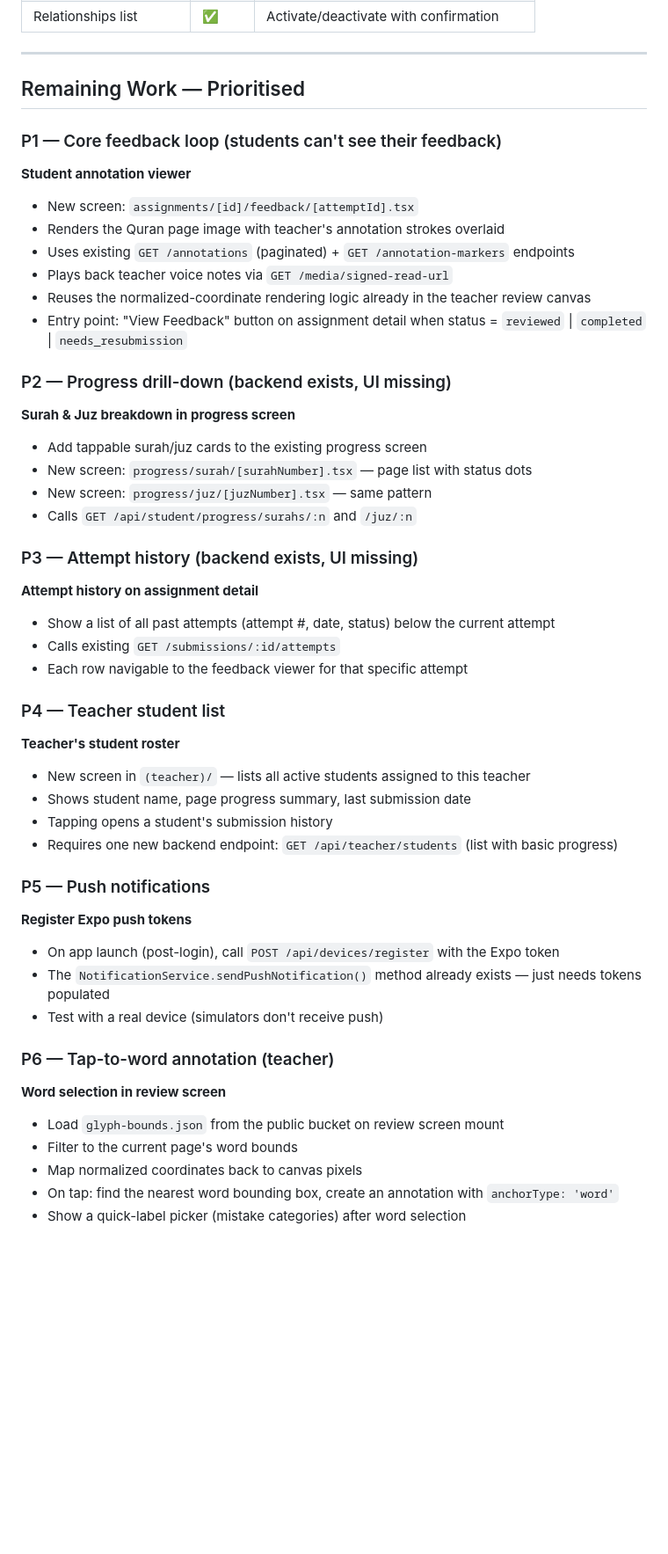
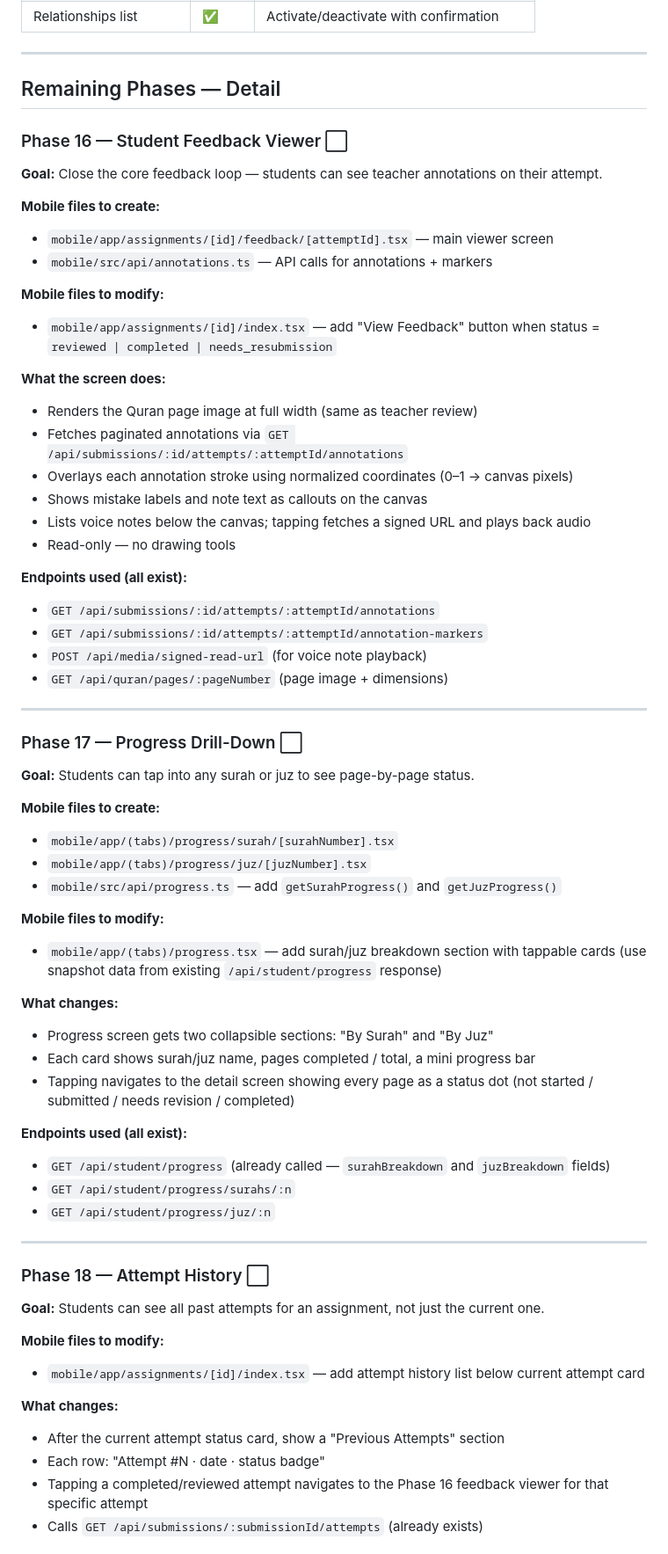
Before and after one commit to SaidAbedi/QuranReview, a Markdown page: docs/architecture/phase-progress-map.md, the part around one of its changes. Shown at 88% size. Rendered like a GitHub page; blank space fills up the shorter version.

Commit message:
Add phases 16–21 to progress map with full deliverable detail
Each remaining gap is now a numbered phase (16–21) with exact files
to create/modify, endpoints used, and what each screen does.
Also adds the update rule so the doc stays current as phases complete.

Co-Authored-By: Claude Sonnet 4.6 <noreply@anthropic.com>

```diff
--- a/docs/architecture/phase-progress-map.md
+++ b/docs/architecture/phase-progress-map.md
@@ -168,53 +176,66 @@ Last updated: 2026-06-06
 
 ---
 
-## Remaining Work — Prioritised
+## Remaining Phases — Detail
 
-### P1 — Core feedback loop (students can't see their feedback)
+### Phase 16 — Student Feedback Viewer ⬜
+**Goal:** Close the core feedback loop — students can see teacher annotations on their attempt.
 
-**Student annotation viewer**
-- New screen: `assignments/[id]/feedback/[attemptId].tsx`
-- Renders the Quran page image with teacher's annotation strokes overlaid
-- Uses existing `GET /annotations` (paginated) + `GET /annotation-markers` endpoints
-- Plays back teacher voice notes via `GET /media/signed-read-url`
-- Reuses the normalized-coordinate rendering logic already in the teacher review canvas
-- Entry point: "View Feedback" button on assignment detail when status = `reviewed` | `completed` | `needs_resubmission`
+**Mobile files to create:**
+- `mobile/app/assignments/[id]/feedback/[attemptId].tsx` — main viewer screen
+- `mobile/src/api/annotations.ts` — API calls for annotations + markers
 
-### P2 — Progress drill-down (backend exists, UI missing)
+**Mobile files to modify:**
+- `mobile/app/assignments/[id]/index.tsx` — add "View Feedback" button when status = `reviewed | completed | needs_resubmission`
 
-**Surah & Juz breakdown in progress screen**
-- Add tappable surah/juz cards to the existing progress screen
-- New screen: `progress/surah/[surahNumber].tsx` — page list with status dots
-- New screen: `progress/juz/[juzNumber].tsx` — same pattern
-- Calls `GET /api/student/progress/surahs/:n` and `/juz/:n`
+**What the screen does:**
+- Renders the Quran page image at full width (same as teacher review)
+- Fetches paginated annotations via `GET /api/submissions/:id/attempts/:attemptId/annotations`
+- Overlays each annotation stroke using normalized coordinates (0–1 → canvas pixels)
+- Shows mistake labels and note text as callouts on the canvas
+- Lists voice notes below the canvas; tapping fetches a signed URL and plays back audio
+- Read-only — no drawing tools
 
-### P3 — Attempt history (backend exists, UI missing)
+**Endpoints used (all exist):**
+- `GET /api/submissions/:id/attempts/:attemptId/annotations`
+- `GET /api/submissions/:id/attempts/:attemptId/annotation-markers`
+- `POST /api/media/signed-read-url` (for voice note playback)
+- `GET /api/quran/pages/:pageNumber` (page image + dimensions)
 
-**Attempt history on assignment detail**
-- Show a list of all past attempts (attempt #, date, status) below the current attempt
-- Calls existing `GET /submissions/:id/attempts`
-- Each row navigable to the feedback viewer for that specific attempt
+---
 
-### P4 — Teacher student list
+### Phase 17 — Progress Drill-Down ⬜
+**Goal:** Students can tap into any surah or juz to see page-by-page status.
 
-**Teacher's student roster**
-- New screen in `(teacher)/` — lists all active students assigned to this teacher
-- Shows student name, page progress summary, last submission date
-- Tapping opens a student's submission history
-- Requires one new backend endpoint: `GET /api/teacher/students` (list with basic progress)
+**Mobile files to create:**
+- `mobile/app/(tabs)/progress/surah/[surahNumber].tsx`
+- `mobile/app/(tabs)/progress/juz/[juzNumber].tsx`
+- `mobile/src/api/progress.ts` — add `getSurahProgress()` and `getJuzProgress()`
 
-### P5 — Push notifications
+**Mobile files to modify:**
+- `mobile/app/(tabs)/progress.tsx` — add surah/juz breakdown section with tappable cards (use snapshot data from existing `/api/student/progress` response)
 
-**Register Expo push tokens**
-- On app launch (post-login), call `POST /api/devices/register` with the Expo token
-- The `NotificationService.sendPushNotification()` method already exists — just needs tokens populated
-- Test with a real device (simulators don't receive push)
+**What changes:**
+- Progress screen gets two collapsible sections: "By Surah" and "By Juz"
+- Each card shows surah/juz name, pages completed / total, a mini progress bar
+- Tapping navigates to the detail screen showing every page as a status dot (not started / submitted / needs revision / completed)
 
-### P6 — Tap-to-word annotation (teacher)
+**Endpoints used (all exist):**
+- `GET /api/student/progress` (already called — `surahBreakdown` and `juzBreakdown` fields)
+- `GET /api/student/progress/surahs/:n`
+- `GET /api/student/progress/juz/:n`
 
-**Word selection in review screen**
-- Load `glyph-bounds.json` from the public bucket on review screen mount
-- Filter to the current page's word bounds
-- Map normalized coordinates back to canvas pixels
-- On tap: find the nearest word bounding box, create an annotation with `anchorType: 'word'`
-- Show a quick-label picker (mistake categories) after word selection
+---
+
+### Phase 18 — Attempt History ⬜
+**Goal:** Students can see all past attempts for an assignment, not just the current one.
+
+**Mobile files to modify:**
+- `mobile/app/assignments/[id]/index.tsx` — add attempt history list below current attempt card
+
+**What changes:**
+- After the current attempt status card, show a "Previous Attempts" section
+- Each row: "Attempt #N · date · status badge"
+- Tapping a completed/reviewed attempt navigates to the Phase 16 feedback viewer for that specific attempt
+- Calls `GET /api/submissions/:submissionId/attempts` (already exists)
+
```
Also changed, not shown: other parts of docs/architecture/phase-progress-map.md (+76 -0 lines).
